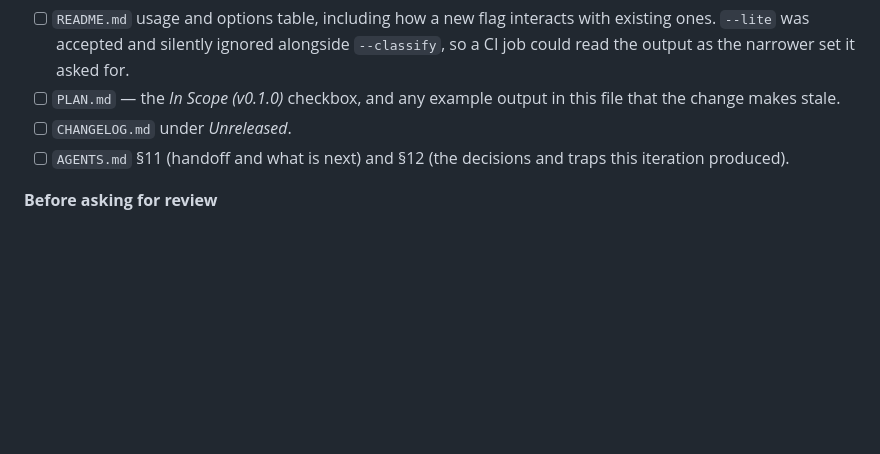
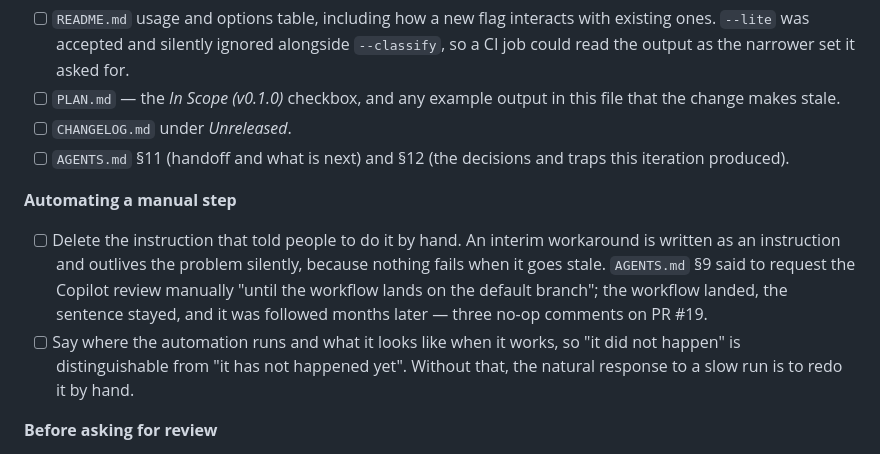
Before and after one commit to miguelcolmenares/jsdoc-to-tsdoc, a Markdown page: PLAN.md, the part around the change. GitHub-like rendering; blank space fills up the shorter version.

```diff
--- a/PLAN.md
+++ b/PLAN.md
@@ -838,6 +838,18 @@ concrete failure that put it here.
 - [ ] `AGENTS.md` §11 (handoff and what is next) and §12 (the decisions and
       traps this iteration produced).
 
+**Automating a manual step**
+
+- [ ] Delete the instruction that told people to do it by hand. An interim
+      workaround is written as an instruction and outlives the problem silently,
+      because nothing fails when it goes stale. `AGENTS.md` §9 said to request
+      the Copilot review manually "until the workflow lands on the default
+      branch"; the workflow landed, the sentence stayed, and it was followed
+      months later — three no-op comments on PR #19.
+- [ ] Say where the automation runs and what it looks like when it works, so
+      "it did not happen" is distinguishable from "it has not happened yet".
+      Without that, the natural response to a slow run is to redo it by hand.
+
 **Before asking for review**
 
 - [ ] `npm run check` from the repo root — typecheck, lint, tests, and the
```
Also changed, not shown: AGENTS.md (+7 -0 lines).
